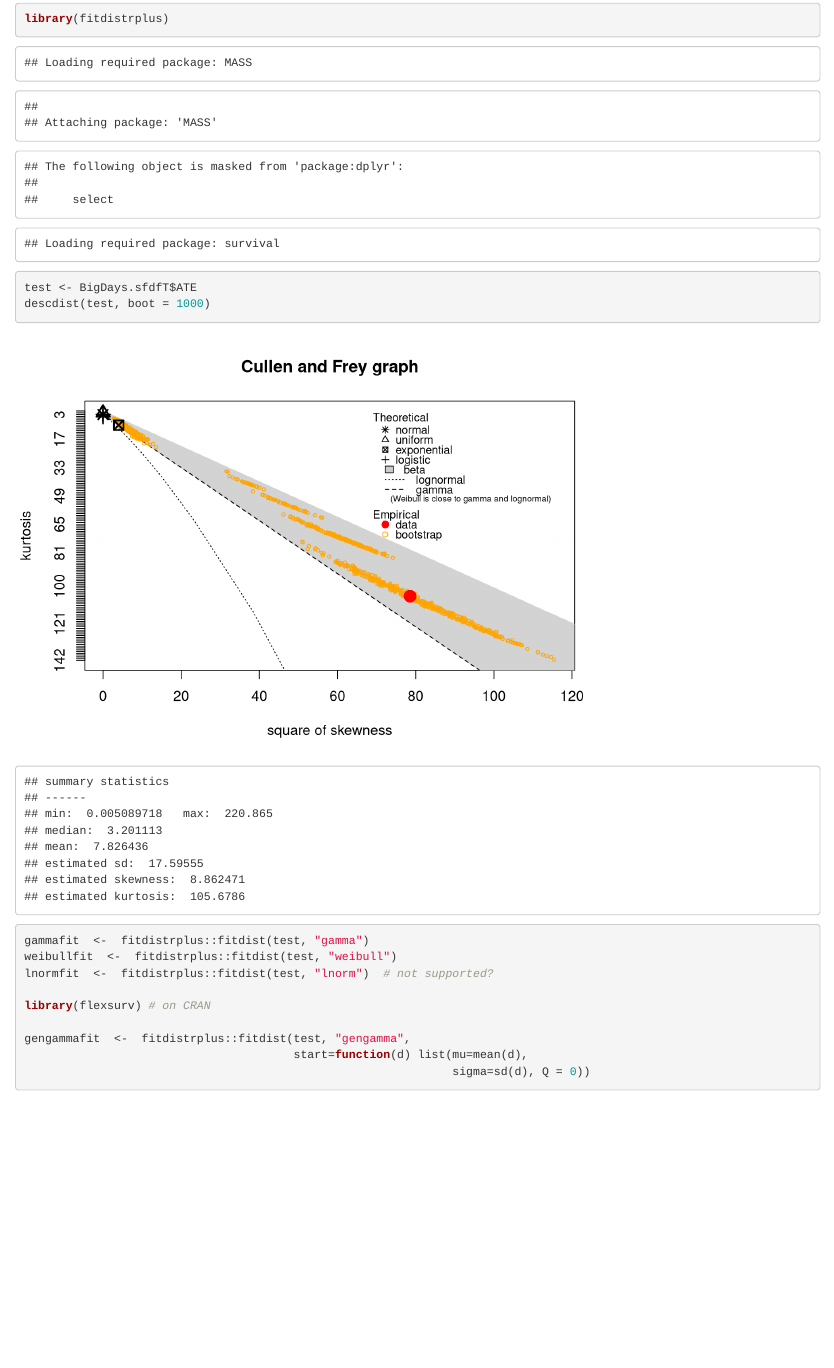
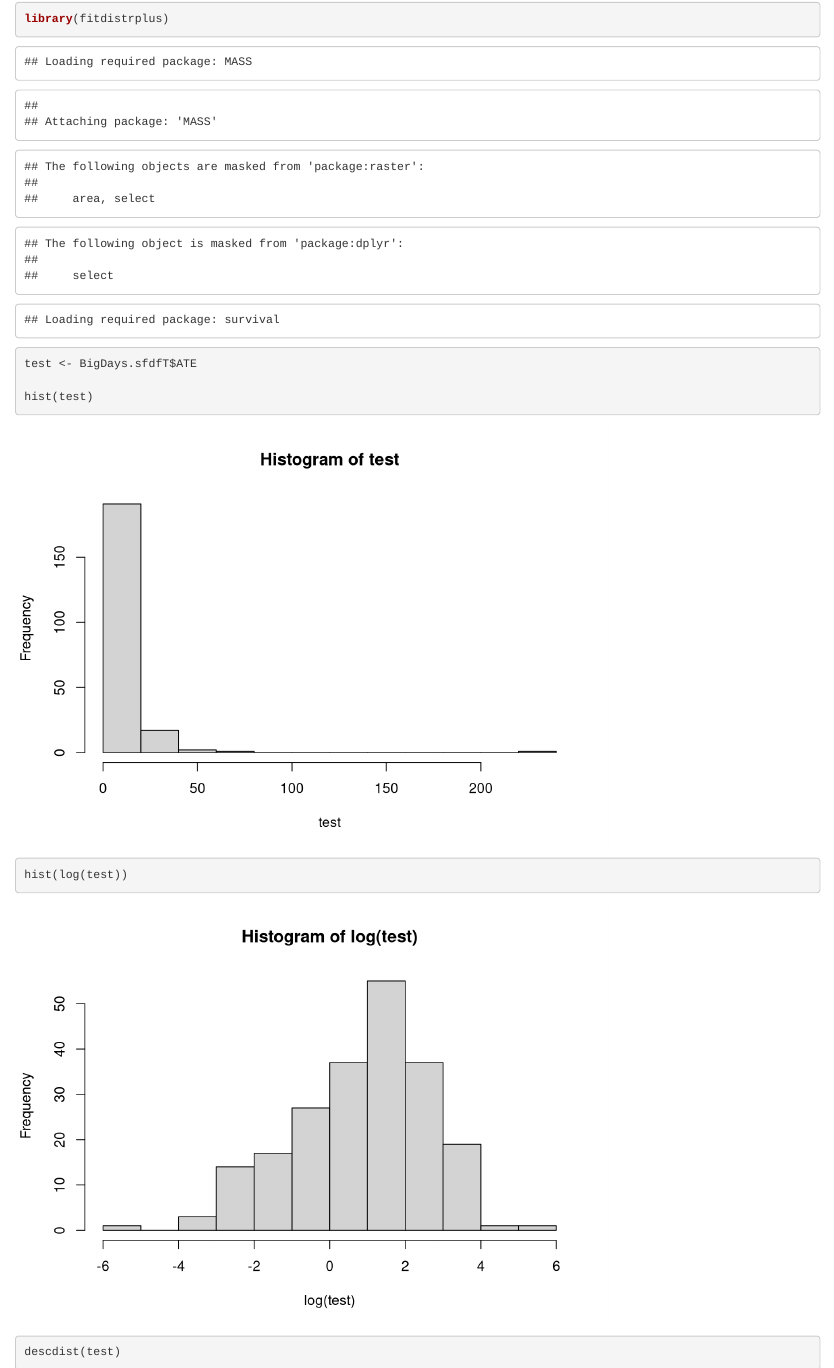
Before and after one commit to jelsner/tor-clusters, an R Markdown document (Climatology.Rmd): the page in a window 1100 px wide, from 1460 px down before the commit and from 10580 px down after it, so that both start at the same text. Rendered offline with R 4.5, knitr and Pandoc, with nearby package versions; drawn as R Markdown's standard HTML page in place of the format the file asks for; code that draws random numbers runs with fixed seeds of ours; some code elsewhere in the file could not run offline; long lines of code are wrapped; common packages that the code uses without loading them are loaded.

Commit message:
Distribution of ATE

````diff
--- a/Climatology.Rmd
+++ b/Climatology.Rmd
@@ -895,7 +895,11 @@ First a plot visualizing the data together with some possible theoretical distri
 ```{r}
 library(fitdistrplus)
 test <- BigDays.sfdfT$ATE
-descdist(test, boot = 1000)
+
+hist(test)
+hist(log(test))
+
+descdist(test)
 ```
 
 ```{r}
````
Also changed, not shown: Climatology.Rmd (2 more changed lines).
